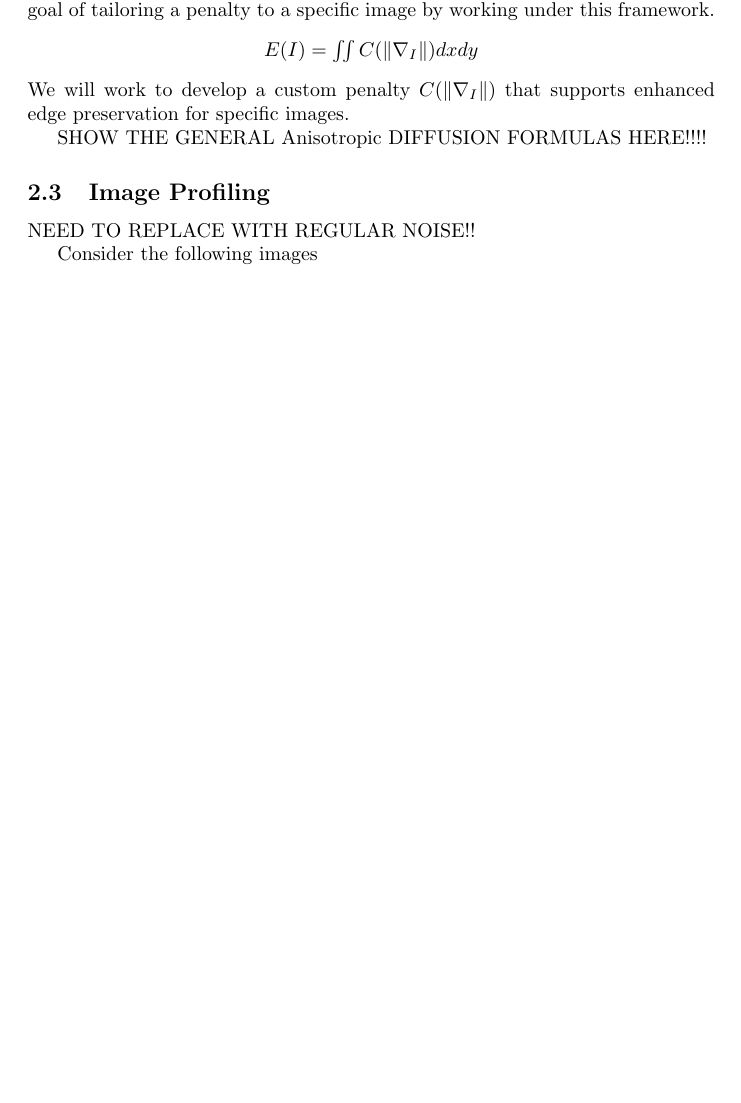
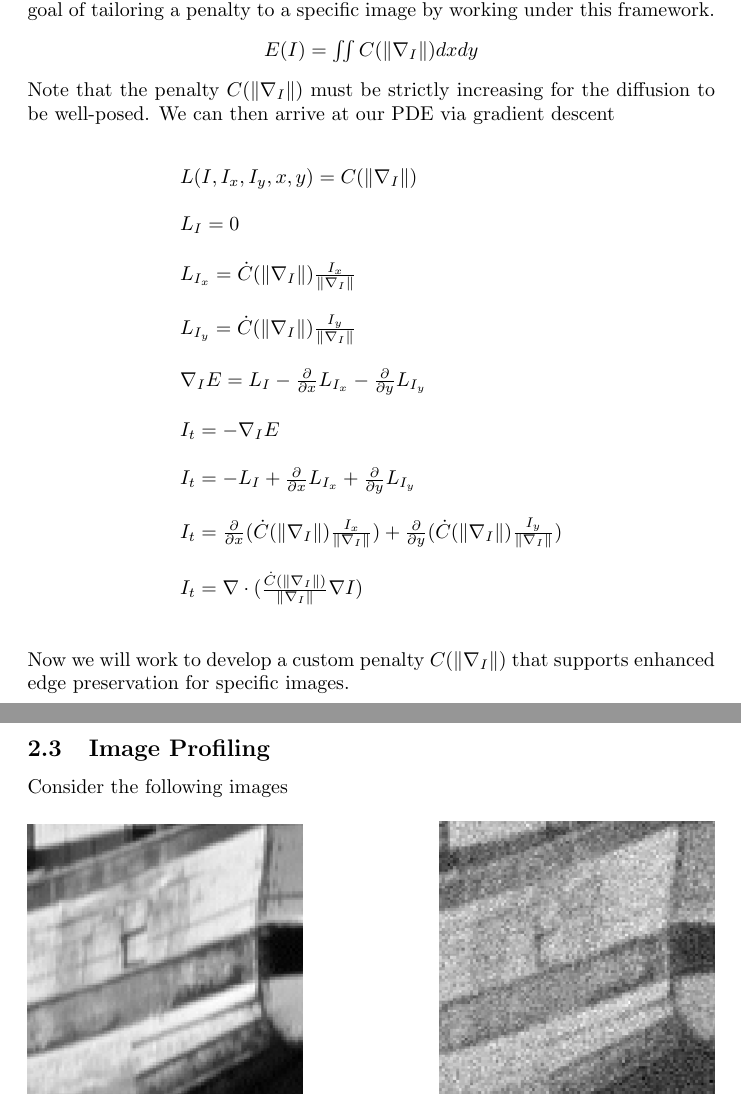
Before and after one commit to AlexDom513/ECE-6560-Final-Project, a LaTeX document (report/Report.tex): part of page 4 of 15 before the commit and two parts of pages 4 and 5 of 16 after it, the two joined at a grey line, cut so that both start at the same text, the shorter picture padded with empty space. Compiled offline with pdfLaTeX.

Commit message:
anisotropic

```diff
--- a/report/Report.tex
+++ b/report/Report.tex
@@ -119,15 +119,39 @@
   \begin{center}
     $E(I) = \iint C(\| \nabla_{I} \|) dx dy$
   \end{center}
-  We will work to develop a custom penalty $C(\| \nabla_{I}\|)$ that supports
+  Note that the penalty $C(\| \nabla_{I} \|)$
+  must be strictly increasing for the diffusion to be well-posed. We can then
+  arrive at our PDE via gradient descent\\
+
+  \begin{center}
+    \begin{tabular}{l}
+      \vspace{12pt}
+      $L(I,I_{x},I_{y},x,y) = C(\| \nabla_{I} \|)$\\
+      \vspace{12pt}
+      $L_{I} = 0$\\
+      \vspace{12pt}
+      $L_{I_{x}} = \dot{C}(\| \nabla_{I} \|) \frac{I_{x}}{\| \nabla_{I} \|}$\\
+      \vspace{12pt}
+      $L_{I_{y}} = \dot{C}(\| \nabla_{I} \|) \frac{I_{y}}{\| \nabla_{I} \|}$\\
+      \vspace{12pt}
+      $\nabla_{I}E = L_{I} - \frac{\partial}{\partial x}L_{I_{x}} - \frac{\partial}{\partial y}L_{I_{y}}$\\
+      \vspace{12pt}
+      $I_{t} = -\nabla_{I}E$\\
+      \vspace{12pt}
+      $I_{t} = -L_{I} + \frac{\partial}{\partial x}L_{I_{x}} + \frac{\partial}{\partial y}L_{I_{y}}$\\
+      \vspace{12pt}
+      $I_{t} = \frac{\partial}{\partial x}(\dot{C}(\| \nabla_{I} \|) \frac{I_{x}}{\| \nabla_{I} \|}) + \frac{\partial}{\partial y}(\dot{C}(\| \nabla_{I} \|) \frac{I_{y}}{\| \nabla_{I} \|})$\\
+      \vspace{12pt}
+      $I_{t} = \nabla \cdot (\frac {\dot{C}(\| \nabla_{I} \|)}{\| \nabla_{I} \|} \nabla I)$
+    \end{tabular}
+  \end{center}
+
+  \noindent
+  Now we will work to develop a custom penalty $C(\| \nabla_{I}\|)$ that supports
   enhanced edge preservation for specific images.
 
-  SHOW THE GENERAL Anisotropic DIFFUSION FORMULAS HERE!!!!
-
+  \newpage
   \subsection{Image Profiling}
-  NEED TO REPLACE WITH REGULAR NOISE!!
-
-
   Consider the following images
   \begin{figure}[!htb]
     \begin{center}
```
Also changed, not shown: report/Report.pdf, report/Report.tex (3 more changed lines), 6 other files.
